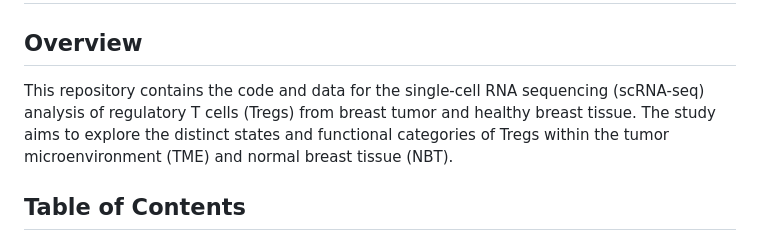
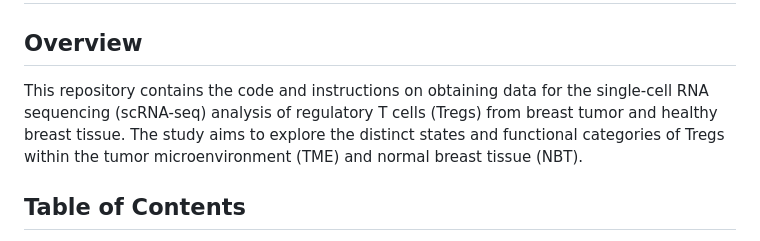
Before and after one commit to kristifourie/scRNA-seq-analysis, a Markdown page: README.md, the part around the change. Drawn GitHub-style.

```diff
--- a/README.md
+++ b/README.md
@@ -2,7 +2,7 @@
 
 ## Overview
 
-This repository contains the code and data for the single-cell RNA sequencing (scRNA-seq) analysis of regulatory T cells (Tregs) from breast tumor and healthy breast tissue. The study aims to explore the distinct states and functional categories of Tregs within the tumor microenvironment (TME) and normal breast tissue (NBT).
+This repository contains the code and instructions on obtaining data for the single-cell RNA sequencing (scRNA-seq) analysis of regulatory T cells (Tregs) from breast tumor and healthy breast tissue. The study aims to explore the distinct states and functional categories of Tregs within the tumor microenvironment (TME) and normal breast tissue (NBT).
 
 ## Table of Contents
 
```
